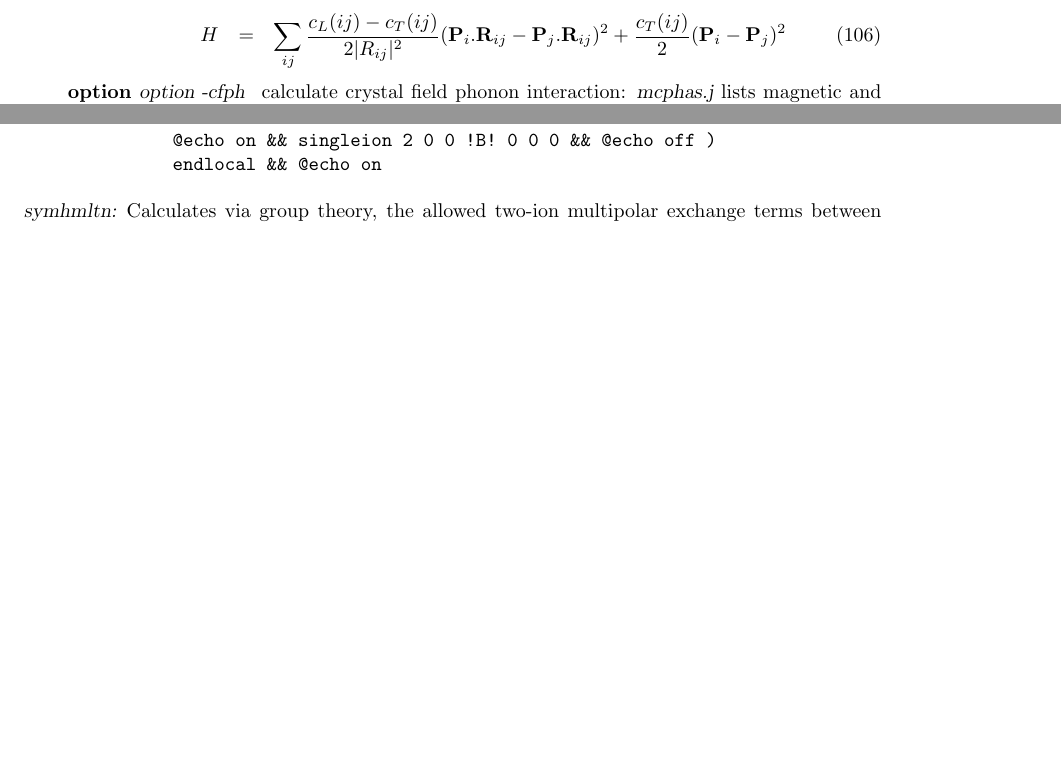
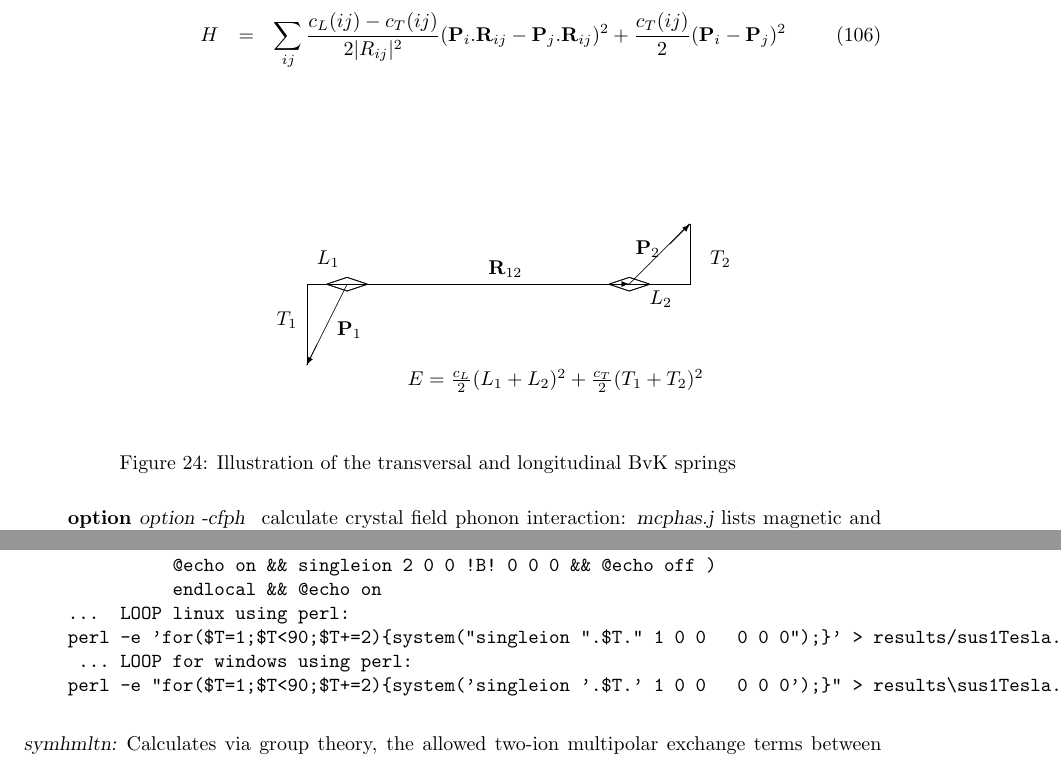
Before and after one commit to mcphase/source, a LaTeX document (doc/manual.tex, which reads doc/additional_programs.tex): two parts of pages 106 and 110 of 169 before the commit and two parts of pages 106 and 111 of 170 after it, joined at a grey line, cut so that both start at the same text, the shorter picture padded with empty space. Compiled offline with pdfLaTeX.

```diff
--- a/doc/additional_programs.tex
+++ b/doc/additional_programs.tex
@@ -259,6 +259,59 @@
  H &=& \sum_{ij} \frac{c_L(ij)-c_T(ij)}{2|\mbf \mbf R_{ij}|^2} (\mbf P_i . \mbf R_{ij}- \mbf P_j . \mbf R_{ij})^2
        + \frac{c_T(ij)}{2} (\mbf P_i - \mbf P_j )^2
 \end{eqnarray}
+
+\begin{figure}[th]
+\setlength{\unitlength}{0.14in} % selecting unit length
+\centering % used for centering Figure
+\begin{picture}(32,15) % picture environment with the size (dimensions)
+% 32 length units wide, and 15 units high.
+% Declares a diamond shape
+\newsavebox{\diamondshap}
+\savebox{\diamondshap}(0,0)
+{
+   \put(-1,0){\line(3,1){1}}
+   \put(-1,0){\line(3,-1){1}}
+   \put(1,0){\line(-3,1){1}}
+   \put(1,0){\line(-3,-1){1}}
+}
+% Declares a parallelogram
+\newsavebox{\parallelogramshap}
+\savebox{\parallelogramshap}
+{
+   \put(0,0){\line(2,0){10}}
+   \put(1.5,2.5){\line(2,0){10}}
+   \put(0,0){\line(3,5){1.5}}
+   \put(10,0){\line(3,5){1.5}}
+}
+\put(12,7){\vector(1,0){14}}
+\put(12,7){\vector(-1,-2){2}}
+\put(26,7){\vector(1,1){3}}
+   \put(12,7){\line(-1,0){2}}
+   \put(10,7){\line(0,-1){4}}
+   \put(26,7){\line(1,0){3}}
+   \put(29,7){\line(0,1){3}}
+
+\put(27,6) {$L_2$}
+\put(30,8) {$T_2$}
+\put(8.5,5) {$T_1$}
+\put(10.5,8) {$L_1$}
+
+\put(19,7.5) {$\mbf R_{12}$}
+\put(11.5,4.5) {$\mbf P_1$}
+\put(26.3,8.5) {$\mbf P_2$}
+
+\put(15,2){$E=\frac{c_L}{2}(L_1+L_2)^2+\frac{c_T}{2}(T_1+T_2)^2$}
+%\put(10,28){\usebox{\parallelogramshape}}
+\put(12,7){\usebox{\diamondshap}}
+\put(26,7){\usebox{\diamondshap}}
+%\put(29,6.2){\line(0,1){18}}
+%\put(30,15) {$\langle\hat \mathcal I^{s'}_{\beta}\rangle$}
+%\put(29,24){\vector(-1,0){3}}
+%\put(6,-0.6){\framebox(20,3){\begin{tabular}{c}compute free energy and \\ compare to other solutions \end{tabular} }}
+\end{picture}
+\caption{Illustration of the transversal and longitudinal BvK springs} % title of the Figure
+\label{figbvk} % label to refer figure in text
+\end{figure}
 
 
 \item[option {\prg  option -cfph }]
@@ -583,6 +636,11 @@
           set B=!w!.!f!
           @echo on && singleion 2 0 0 !B! 0 0 0 && @echo off )
           endlocal && @echo on
+...  LOOP linux using perl:
+perl -e 'for($T=1;$T<90;$T+=2){system("singleion ".$T." 1 0 0   0 0 0");}' > results/sus1Tesla.clc
+ ... LOOP for windows using perl:
+perl -e "for($T=1;$T<90;$T+=2){system('singleion '.$T.' 1 0 0   0 0 0');}" > results\sus1Tesla.clc'
+
 \end{verbatim}
 
 \item [\prg symhmltn:] Calculates via group theory, the allowed two-ion multipolar exchange terms
```
Also changed, not shown: doc/manual.tex (+1 -1 lines), 5 other files.
